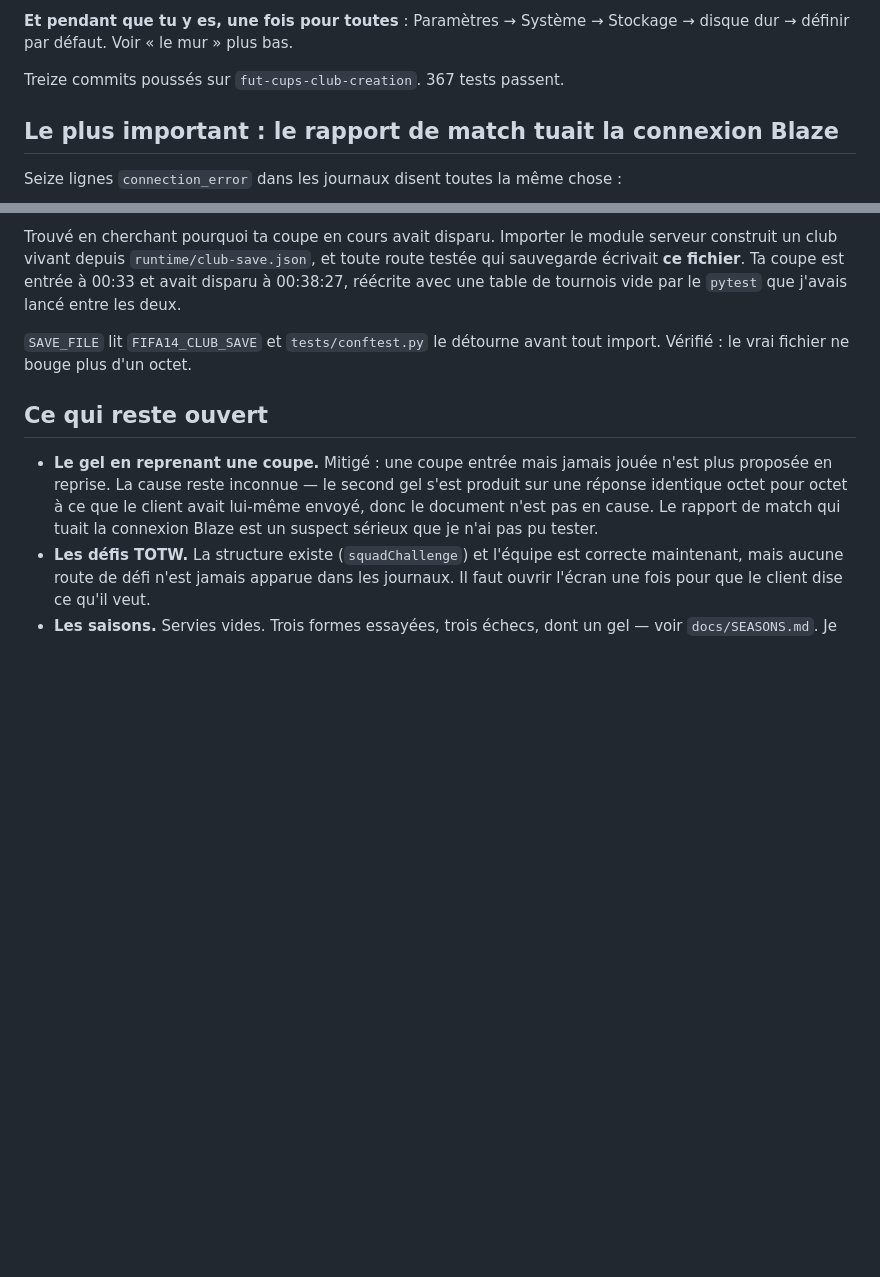
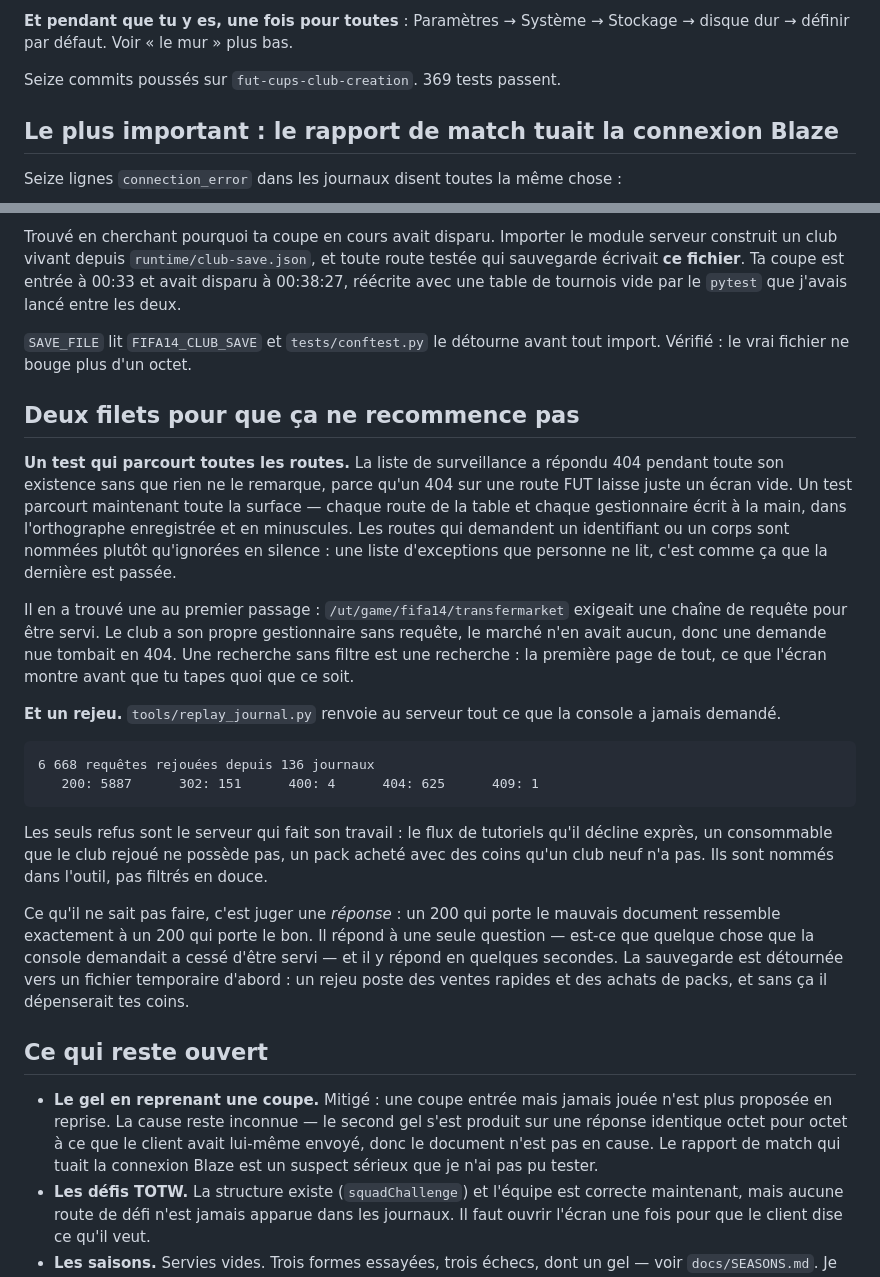
Before and after one commit to dmhudak2-star/fut14-revival-project, a Markdown page: docs/RAPPORT_NUIT_2026-08-12.md, 2 parts joined by grey strips. GitHub-like rendering; blank space fills up the shorter version.

Commit message:
Record the two regression nets in the night report
Co-Authored-By: Claude Opus 5 <noreply@anthropic.com>

```diff
--- a/docs/RAPPORT_NUIT_2026-08-12.md
+++ b/docs/RAPPORT_NUIT_2026-08-12.md
@@ -14,7 +14,7 @@ commande est maintenant interdite dans le pilote, avec la raison écrite à côt
 **Et pendant que tu y es, une fois pour toutes** : Paramètres → Système →
 Stockage → disque dur → définir par défaut. Voir « le mur » plus bas.
 
-Treize commits poussés sur `fut-cups-club-creation`. 367 tests passent.
+Seize commits poussés sur `fut-cups-club-creation`. 369 tests passent.
 
 ## Le plus important : le rapport de match tuait la connexion Blaze
 
@@ -282,6 +282,40 @@ avait disparu à 00:38:27, réécrite avec une table de tournois vide par le
 `SAVE_FILE` lit `FIFA14_CLUB_SAVE` et `tests/conftest.py` le détourne avant tout
 import. Vérifié : le vrai fichier ne bouge plus d'un octet.
 
+## Deux filets pour que ça ne recommence pas
+
+**Un test qui parcourt toutes les routes.** La liste de surveillance a répondu
+404 pendant toute son existence sans que rien ne le remarque, parce qu'un 404
+sur une route FUT laisse juste un écran vide. Un test parcourt maintenant toute
+la surface — chaque route de la table et chaque gestionnaire écrit à la main,
+dans l'orthographe enregistrée et en minuscules. Les routes qui demandent un
+identifiant ou un corps sont nommées plutôt qu'ignorées en silence : une liste
+d'exceptions que personne ne lit, c'est comme ça que la dernière est passée.
+
+Il en a trouvé une au premier passage : `/ut/game/fifa14/transfermarket` exigeait
+une chaîne de requête pour être servi. Le club a son propre gestionnaire sans
+requête, le marché n'en avait aucun, donc une demande nue tombait en 404. Une
+recherche sans filtre est une recherche : la première page de tout, ce que
+l'écran montre avant que tu tapes quoi que ce soit.
+
+**Et un rejeu.** `tools/replay_journal.py` renvoie au serveur tout ce que la
+console a jamais demandé.
+
+    6 668 requêtes rejouées depuis 136 journaux
+       200: 5887      302: 151      400: 4      404: 625      409: 1
+
+Les seuls refus sont le serveur qui fait son travail : le flux de tutoriels
+qu'il décline exprès, un consommable que le club rejoué ne possède pas, un pack
+acheté avec des coins qu'un club neuf n'a pas. Ils sont nommés dans l'outil, pas
+filtrés en douce.
+
+Ce qu'il ne sait pas faire, c'est juger une *réponse* : un 200 qui porte le
+mauvais document ressemble exactement à un 200 qui porte le bon. Il répond à une
+seule question — est-ce que quelque chose que la console demandait a cessé
+d'être servi — et il y répond en quelques secondes. La sauvegarde est détournée
+vers un fichier temporaire d'abord : un rejeu poste des ventes rapides et des
+achats de packs, et sans ça il dépenserait tes coins.
+
 ## Ce qui reste ouvert
 
 - **Le gel en reprenant une coupe.** Mitigé : une coupe entrée mais jamais jouée
```
